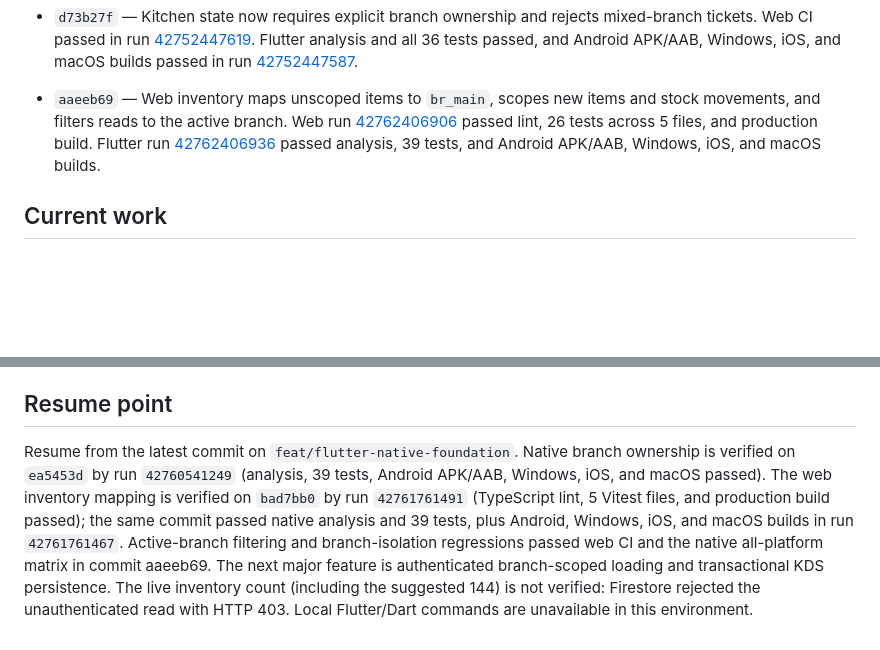
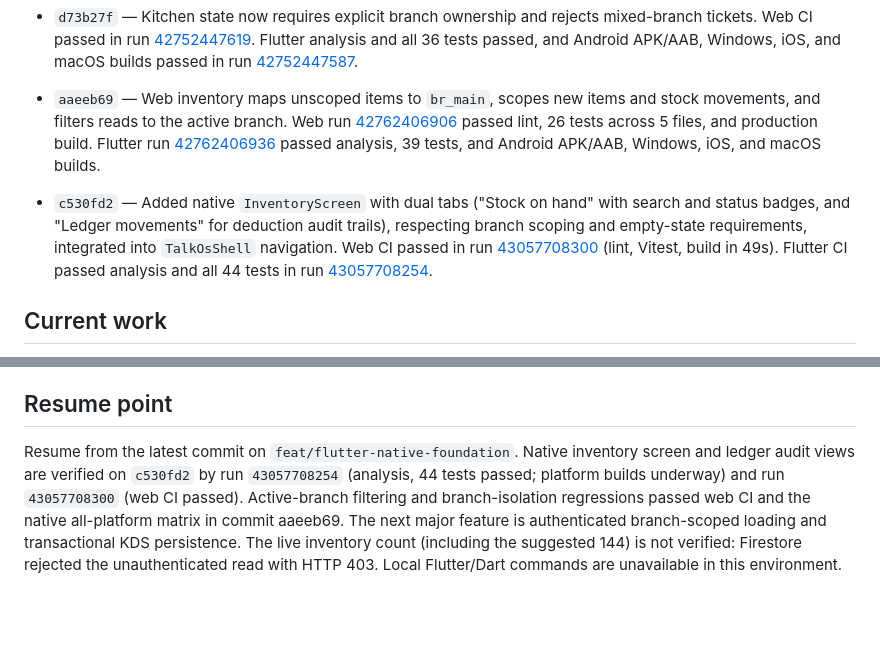
Before and after one commit to russikhuraijamsoft/thegemini, a Markdown page: apps/talkos_flutter/PROGRESS.md, 2 parts joined by grey strips. GitHub-like rendering; blank space fills up the shorter version.

Commit message:
docs: record verified milestone c530fd2 in PROGRESS.md

```diff
--- a/apps/talkos_flutter/PROGRESS.md
+++ b/apps/talkos_flutter/PROGRESS.md
@@ -19,6 +19,8 @@ Pull request: #1
 
 - `aaeeb69` — Web inventory maps unscoped items to `br_main`, scopes new items and stock movements, and filters reads to the active branch. Web run [42762406906](https://github.com/russikhuraijamsoft/thegemini/actions/runs/42762406906) passed lint, 26 tests across 5 files, and production build. Flutter run [42762406936](https://github.com/russikhuraijamsoft/thegemini/actions/runs/42762406936) passed analysis, 39 tests, and Android APK/AAB, Windows, iOS, and macOS builds.
 
+- `c530fd2` — Added native `InventoryScreen` with dual tabs ("Stock on hand" with search and status badges, and "Ledger movements" for deduction audit trails), respecting branch scoping and empty-state requirements, integrated into `TalkOsShell` navigation. Web CI passed in run [43057708300](https://github.com/russikhuraijamsoft/thegemini/actions/runs/43057708300) (lint, Vitest, build in 49s). Flutter CI passed analysis and all 44 tests in run [43057708254](https://github.com/russikhuraijamsoft/thegemini/actions/runs/43057708254).
+
 ## Current work
 
 Verified native milestone `ea5453d`: Actions run `42760541249` passed analysis, all 39 Flutter tests, Android APK/AAB, Windows, iOS, and macOS builds. Web inventory legacy mapping passed TypeScript lint, 5 Vitest files, and the production build in run `42761761491`; the corrected helper is in `bad7bb0`. Active-branch inventory filtering and cross-branch transaction regressions passed CI in commit aaeeb69. Firestore inventory reads returned HTTP 403 without authentication, so the count (including the suggested 144) is unknown from this checkout.
@@ -33,4 +35,4 @@ The root web workflow had failed at `npm ci` because `package-lock.json` did not
 
 ## Resume point
 
-Resume from the latest commit on `feat/flutter-native-foundation`. Native branch ownership is verified on `ea5453d` by run `42760541249` (analysis, 39 tests, Android APK/AAB, Windows, iOS, and macOS passed). The web inventory mapping is verified on `bad7bb0` by run `42761761491` (TypeScript lint, 5 Vitest files, and production build passed); the same commit passed native analysis and 39 tests, plus Android, Windows, iOS, and macOS builds in run `42761761467`. Active-branch filtering and branch-isolation regressions passed web CI and the native all-platform matrix in commit aaeeb69. The next major feature is authenticated branch-scoped loading and transactional KDS persistence. The live inventory count (including the suggested 144) is not verified: Firestore rejected the unauthenticated read with HTTP 403. Local Flutter/Dart commands are unavailable in this environment.
+Resume from the latest commit on `feat/flutter-native-foundation`. Native inventory screen and ledger audit views are verified on `c530fd2` by run `43057708254` (analysis, 44 tests passed; platform builds underway) and run `43057708300` (web CI passed). Active-branch filtering and branch-isolation regressions passed web CI and the native all-platform matrix in commit aaeeb69. The next major feature is authenticated branch-scoped loading and transactional KDS persistence. The live inventory count (including the suggested 144) is not verified: Firestore rejected the unauthenticated read with HTTP 403. Local Flutter/Dart commands are unavailable in this environment.
```
